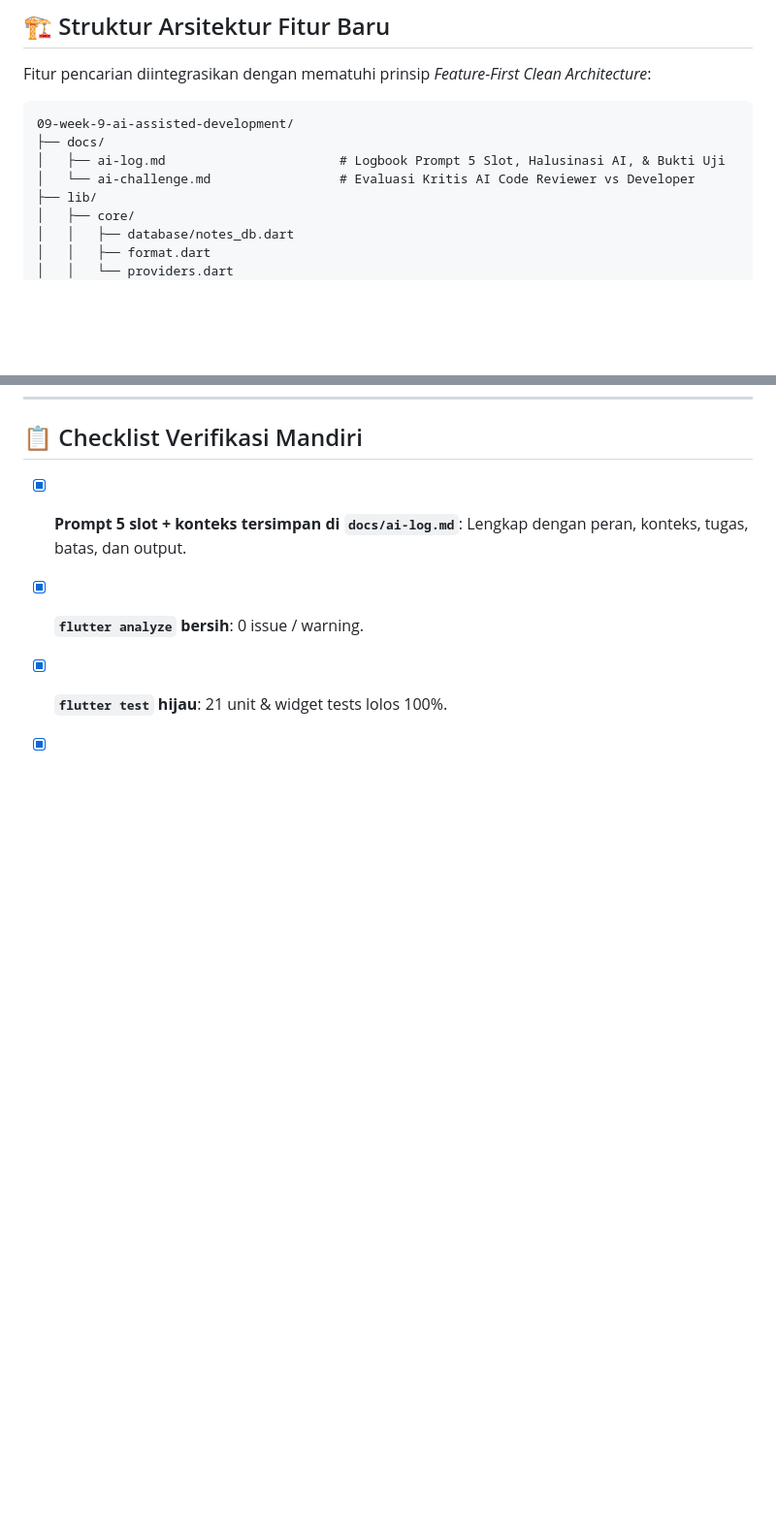
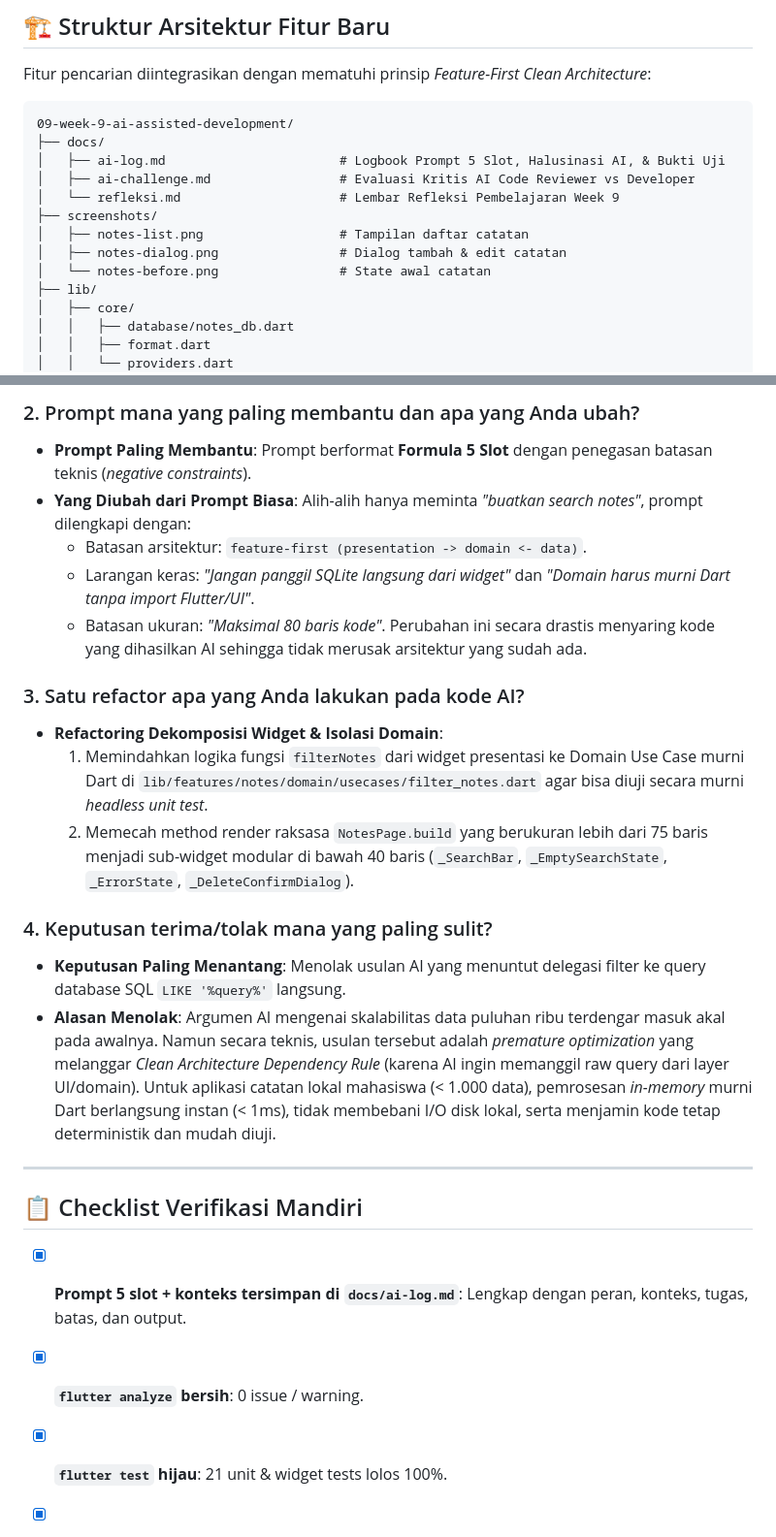
Before and after one commit to Yahya1805/M.Yahya-Irvansyah-mobile-course, a Markdown page: 09-week-9-ai-assisted-development/README.md, 2 parts joined by grey strips. Shown at 97% size. Drawn GitHub-style; blank space fills up the shorter version.

```diff
--- a/09-week-9-ai-assisted-development/README.md
+++ b/09-week-9-ai-assisted-development/README.md
@@ -27,7 +27,12 @@ Fitur pencarian diintegrasikan dengan mematuhi prinsip *Feature-First Clean Arch
 09-week-9-ai-assisted-development/
 ├── docs/
 │   ├── ai-log.md                       # Logbook Prompt 5 Slot, Halusinasi AI, & Bukti Uji
-│   └── ai-challenge.md                 # Evaluasi Kritis AI Code Reviewer vs Developer
+│   ├── ai-challenge.md                 # Evaluasi Kritis AI Code Reviewer vs Developer
+│   └── refleksi.md                     # Lembar Refleksi Pembelajaran Week 9
+├── screenshots/
+│   ├── notes-list.png                  # Tampilan daftar catatan
+│   ├── notes-dialog.png                # Dialog tambah & edit catatan
+│   └── notes-before.png                # State awal catatan
 ├── lib/
 │   ├── core/
 │   │   ├── database/notes_db.dart
@@ -152,3 +176,22 @@ Pengujian manual pada aplikasi dapat diverifikasi dengan 3 skenario query pencar
+### 2. Prompt mana yang paling membantu dan apa yang Anda ubah?
+* **Prompt Paling Membantu**: Prompt berformat **Formula 5 Slot** dengan penegasan batasan teknis (*negative constraints*).
+* **Yang Diubah dari Prompt Biasa**: Alih-alih hanya meminta *"buatkan search notes"*, prompt dilengkapi dengan:
+  * Batasan arsitektur: `feature-first (presentation -> domain <- data)`.
+  * Larangan keras: *"Jangan panggil SQLite langsung dari widget"* dan *"Domain harus murni Dart tanpa import Flutter/UI"*.
+  * Batasan ukuran: *"Maksimal 80 baris kode"*.
+  Perubahan ini secara drastis menyaring kode yang dihasilkan AI sehingga tidak merusak arsitektur yang sudah ada.
+
+### 3. Satu refactor apa yang Anda lakukan pada kode AI?
+* **Refactoring Dekomposisi Widget & Isolasi Domain**:
+  1. Memindahkan logika fungsi `filterNotes` dari widget presentasi ke Domain Use Case murni Dart di `lib/features/notes/domain/usecases/filter_notes.dart` agar bisa diuji secara murni *headless unit test*.
+  2. Memecah method render raksasa `NotesPage.build` yang berukuran lebih dari 75 baris menjadi sub-widget modular di bawah 40 baris (`_SearchBar`, `_EmptySearchState`, `_ErrorState`, `_DeleteConfirmDialog`).
+
+### 4. Keputusan terima/tolak mana yang paling sulit?
+* **Keputusan Paling Menantang**: Menolak usulan AI yang menuntut delegasi filter ke query database SQL `LIKE '%query%'` langsung.
+* **Alasan Menolak**: Argumen AI mengenai skalabilitas data puluhan ribu terdengar masuk akal pada awalnya. Namun secara teknis, usulan tersebut adalah *premature optimization* yang melanggar *Clean Architecture Dependency Rule* (karena AI ingin memanggil raw query dari layer UI/domain). Untuk aplikasi catatan lokal mahasiswa (< 1.000 data), pemrosesan *in-memory* murni Dart berlangsung instan (< 1ms), tidak membebani I/O disk lokal, serta menjamin kode tetap deterministik dan mudah diuji.
+
+---
+
 ## 📋 Checklist Verifikasi Mandiri
 
 - [x] **Prompt 5 slot + konteks tersimpan di `docs/ai-log.md`**: Lengkap dengan peran, konteks, tugas, batas, dan output.
```
Also changed, not shown: other parts of 09-week-9-ai-assisted-development/README.md (+19 -0 lines), 09-week-9-ai-assisted-development/docs/refleksi.md (added, +68 -0 lines), 09-week-9-ai-assisted-development/screenshots/notes-before.png (added), 09-week-9-ai-assisted-development/screenshots/notes-dialog.png (added), 09-week-9-ai-assisted-development/screenshots/notes-list.png (added).
